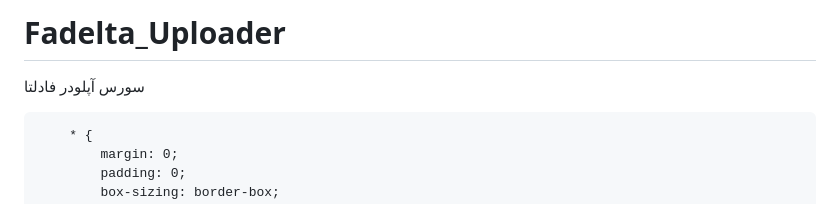
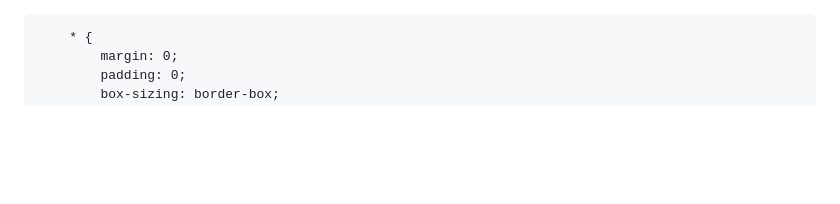
Before and after one commit to FadeltaTeam/Fadelta_Uploader, a Markdown page: README.md, the part around the change. Drawn GitHub-style; blank space fills up the shorter version.

```diff
--- a/README.md
+++ b/README.md
@@ -1,5 +1,3 @@
-# Fadelta_Uploader
-سورس آپلودر فادلتا
 <!DOCTYPE html>
 <html lang="fa" dir="rtl">
 <head>
```
